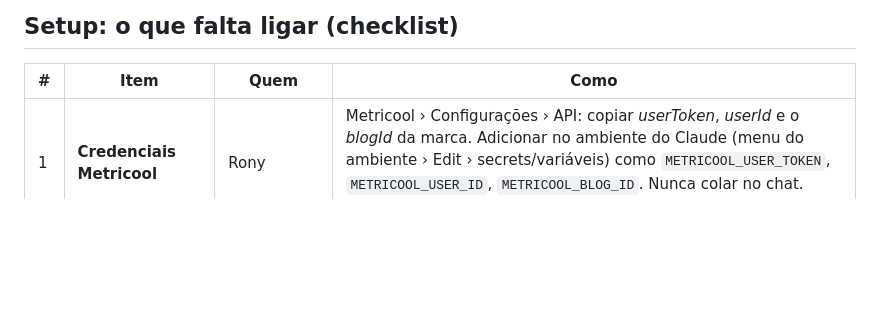
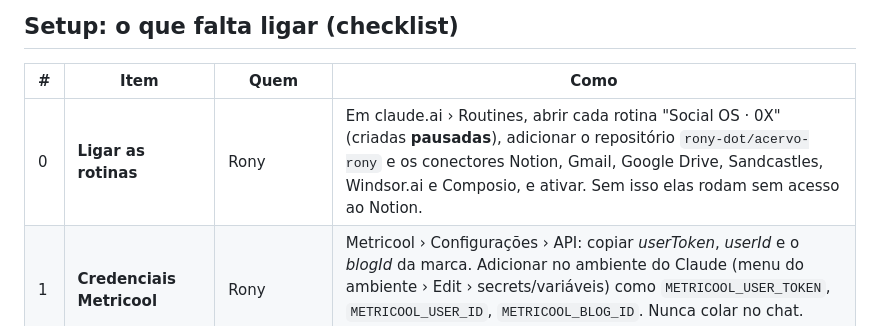
Before and after one commit to rony-dot/acervo-rony, a Markdown page: social-os/README.md, the part around the change. Rendered like a GitHub page; blank space fills up the shorter version.

Commit message:
Social OS: passo de ativação das rotinas no README
Co-Authored-By: Claude Opus 5.5 <noreply@anthropic.com>
Claude-Session: https://claude.ai/code/session_01NNJBMruK4o8yEEMGRqvuBv

```diff
--- a/social-os/README.md
+++ b/social-os/README.md
@@ -56,6 +56,7 @@ E nas rotinas: a IA **nunca** escreve `Status = Aprovado` nem `Aprovado por`. Is
 
 | # | Item | Quem | Como |
 |---|---|---|---|
+| 0 | **Ligar as rotinas** | Rony | Em claude.ai › Routines, abrir cada rotina "Social OS · 0X" (criadas **pausadas**), adicionar o repositório `rony-dot/acervo-rony` e os conectores Notion, Gmail, Google Drive, Sandcastles, Windsor.ai e Composio, e ativar. Sem isso elas rodam sem acesso ao Notion. |
 | 1 | **Credenciais Metricool** | Rony | Metricool › Configurações › API: copiar *userToken*, *userId* e o *blogId* da marca. Adicionar no ambiente do Claude (menu do ambiente › Edit › secrets/variáveis) como `METRICOOL_USER_TOKEN`, `METRICOOL_USER_ID`, `METRICOOL_BLOG_ID`. Nunca colar no chat. Teste: `python3 -m sos teste-metricool`. |
 | 2 | **Conectar as 6 redes no Metricool** | Rony/Michel | IG @rony, LinkedIn, TikTok, YouTube, X, Threads na mesma marca (blogId). |
 | 3 | **Credenciais beehiiv** | Rony | `BEEHIIV_API_KEY`, `BEEHIIV_PUB_MDD`, `BEEHIIV_PUB_RONY` (as mesmas do `placar_negocio.py` do Mac). |
```
